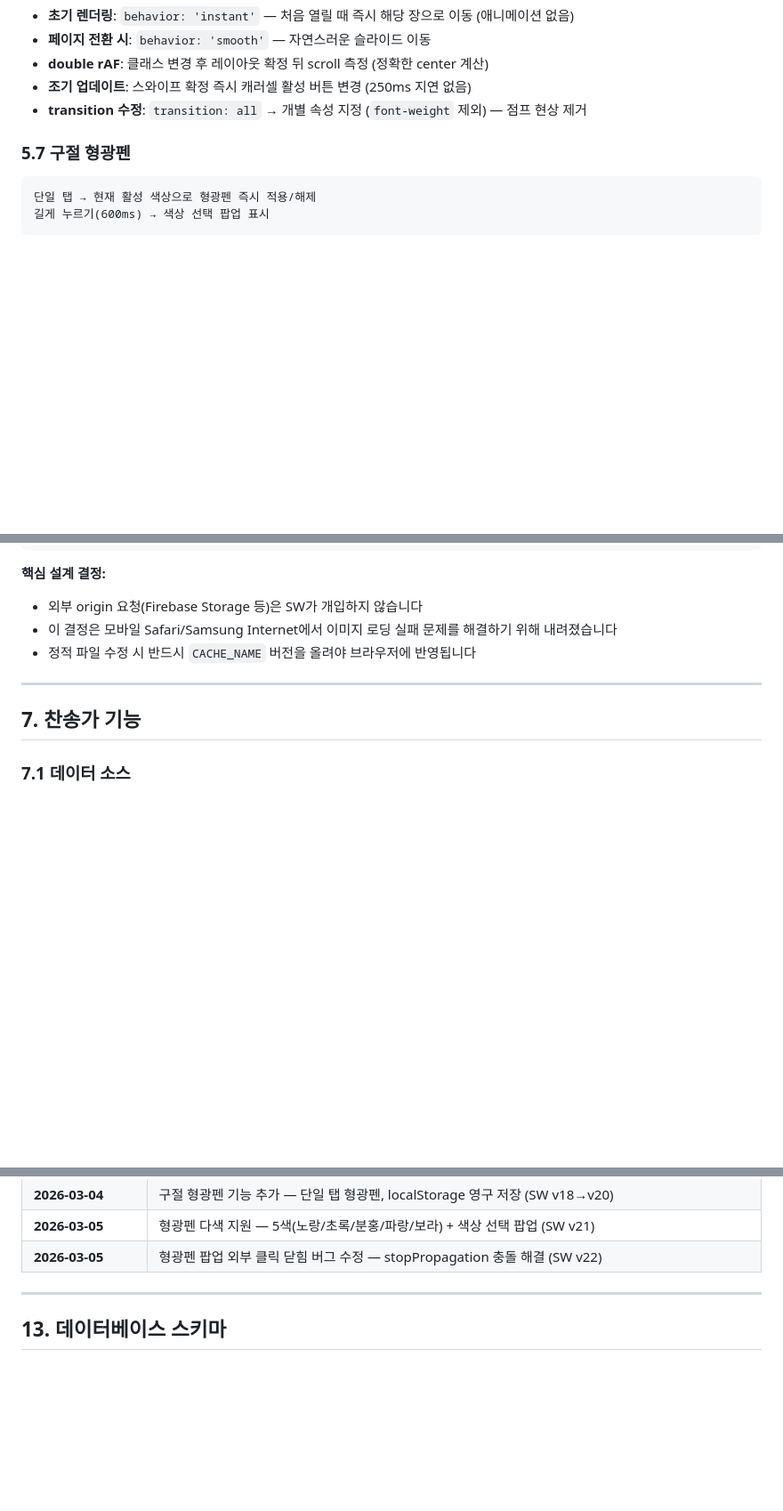
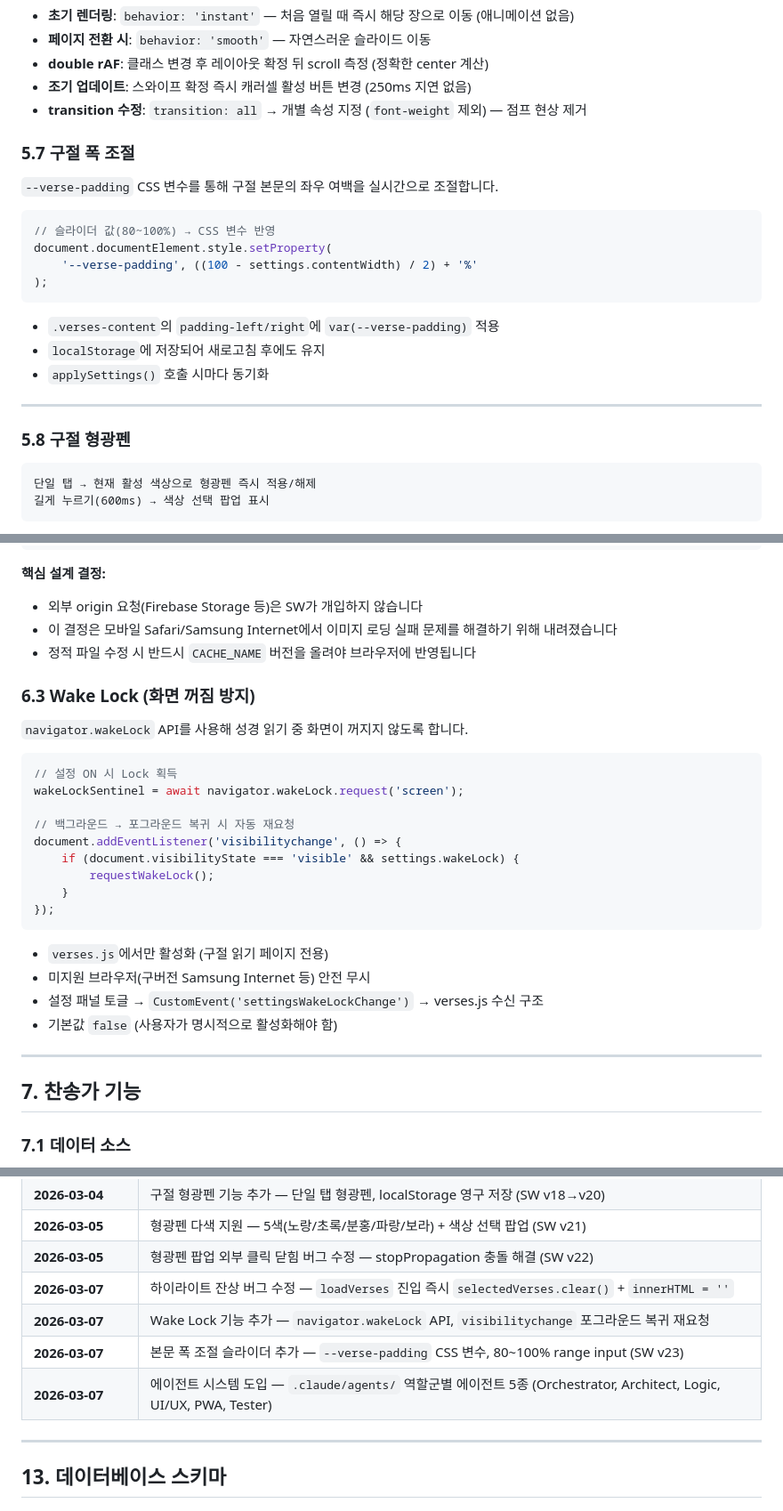
Before and after one commit to DANCIINGQUEEN/bible, a Markdown page: DEVELOPMENT_REPORT.md, 3 parts joined by grey strips. Shown at 89% size. Rendered like a GitHub page; blank space fills up the shorter version.

````diff
--- a/DEVELOPMENT_REPORT.md
+++ b/DEVELOPMENT_REPORT.md
@@ -261,7 +261,24 @@ prefetchChapter(bookIndex, chapter + 1);
 - **조기 업데이트**: 스와이프 확정 즉시 캐러셀 활성 버튼 변경 (250ms 지연 없음)
 - **transition 수정**: `transition: all` → 개별 속성 지정 (`font-weight` 제외) — 점프 현상 제거
 
-### 5.7 구절 형광펜
+### 5.7 구절 폭 조절
+
+`--verse-padding` CSS 변수를 통해 구절 본문의 좌우 여백을 실시간으로 조절합니다.
+
+```javascript
+// 슬라이더 값(80~100%) → CSS 변수 반영
+document.documentElement.style.setProperty(
+    '--verse-padding', ((100 - settings.contentWidth) / 2) + '%'
+);
+```
+
+- `.verses-content`의 `padding-left/right`에 `var(--verse-padding)` 적용
+- `localStorage`에 저장되어 새로고침 후에도 유지
+- `applySettings()` 호출 시마다 동기화
+
+---
+
+### 5.8 구절 형광펜
 
 ```
 단일 탭 → 현재 활성 색상으로 형광펜 즉시 적용/해제
@@ -379,6 +396,27 @@ const PRECACHE_ASSETS = [
 - 외부 origin 요청(Firebase Storage 등)은 SW가 개입하지 않습니다
 - 이 결정은 모바일 Safari/Samsung Internet에서 이미지 로딩 실패 문제를 해결하기 위해 내려졌습니다
 - 정적 파일 수정 시 반드시 `CACHE_NAME` 버전을 올려야 브라우저에 반영됩니다
+
+### 6.3 Wake Lock (화면 꺼짐 방지)
+
+`navigator.wakeLock` API를 사용해 성경 읽기 중 화면이 꺼지지 않도록 합니다.
+
+```javascript
+// 설정 ON 시 Lock 획득
+wakeLockSentinel = await navigator.wakeLock.request('screen');
+
+// 백그라운드 → 포그라운드 복귀 시 자동 재요청
+document.addEventListener('visibilitychange', () => {
+    if (document.visibilityState === 'visible' && settings.wakeLock) {
+        requestWakeLock();
+    }
+});
+```
+
+- `verses.js`에서만 활성화 (구절 읽기 페이지 전용)
+- 미지원 브라우저(구버전 Samsung Internet 등) 안전 무시
+- 설정 패널 토글 → `CustomEvent('settingsWakeLockChange')` → verses.js 수신 구조
+- 기본값 `false` (사용자가 명시적으로 활성화해야 함)
 
 ---
 
@@ -601,6 +641,10 @@ contentSecurityPolicy: {
 | **2026-03-04** | 구절 형광펜 기능 추가 — 단일 탭 형광펜, localStorage 영구 저장 (SW v18→v20) |
 | **2026-03-05** | 형광펜 다색 지원 — 5색(노랑/초록/분홍/파랑/보라) + 색상 선택 팝업 (SW v21) |
 | **2026-03-05** | 형광펜 팝업 외부 클릭 닫힘 버그 수정 — stopPropagation 충돌 해결 (SW v22) |
+| **2026-03-07** | 하이라이트 잔상 버그 수정 — `loadVerses` 진입 즉시 `selectedVerses.clear()` + `innerHTML = ''` |
+| **2026-03-07** | Wake Lock 기능 추가 — `navigator.wakeLock` API, `visibilitychange` 포그라운드 복귀 재요청 |
+| **2026-03-07** | 본문 폭 조절 슬라이더 추가 — `--verse-padding` CSS 변수, 80~100% range input (SW v23) |
+| **2026-03-07** | 에이전트 시스템 도입 — `.claude/agents/` 역할군별 에이전트 5종 (Orchestrator, Architect, Logic, UI/UX, PWA, Tester) |
 
 ---
 
````
Also changed, not shown: other parts of DEVELOPMENT_REPORT.md (+11 -7 lines), CLAUDE.md (+4 -1 lines).
